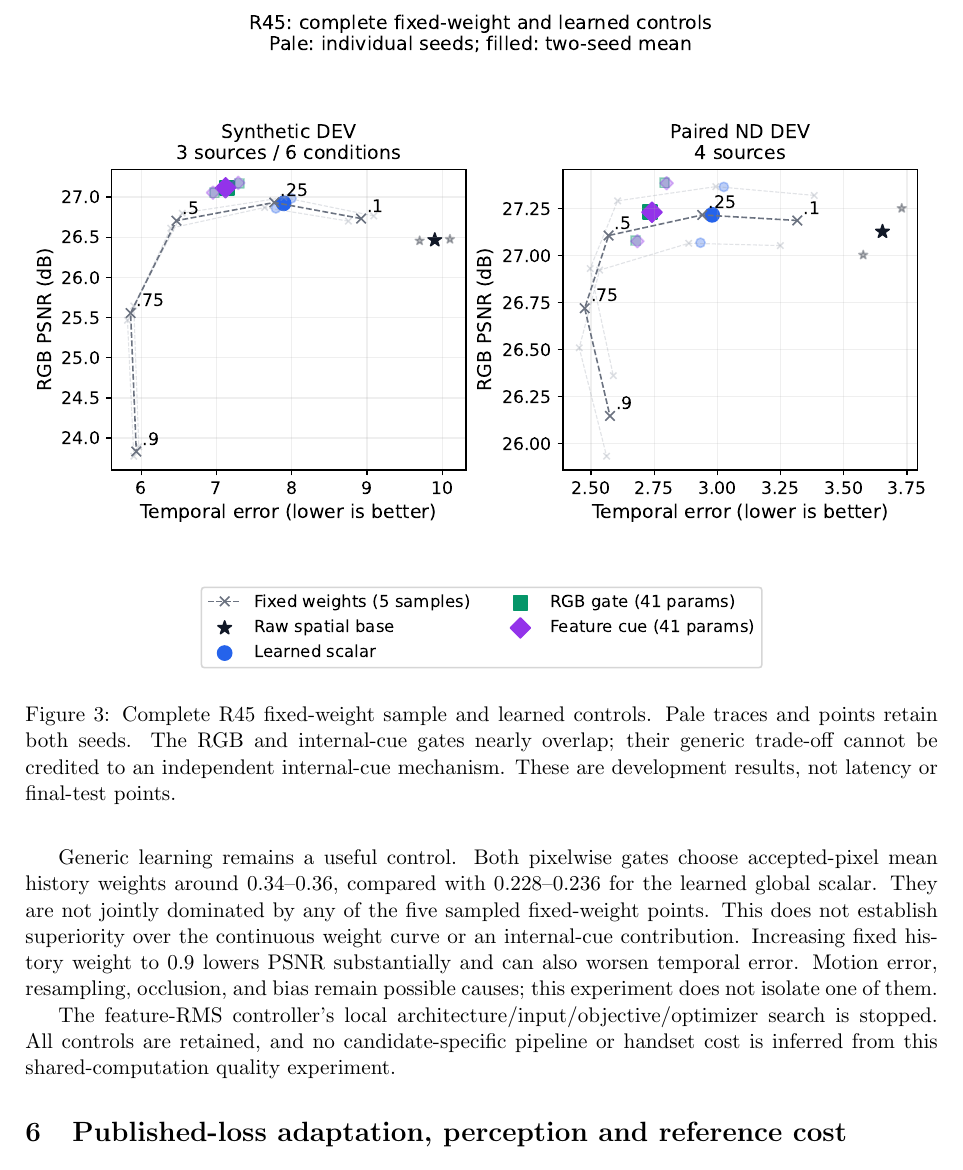
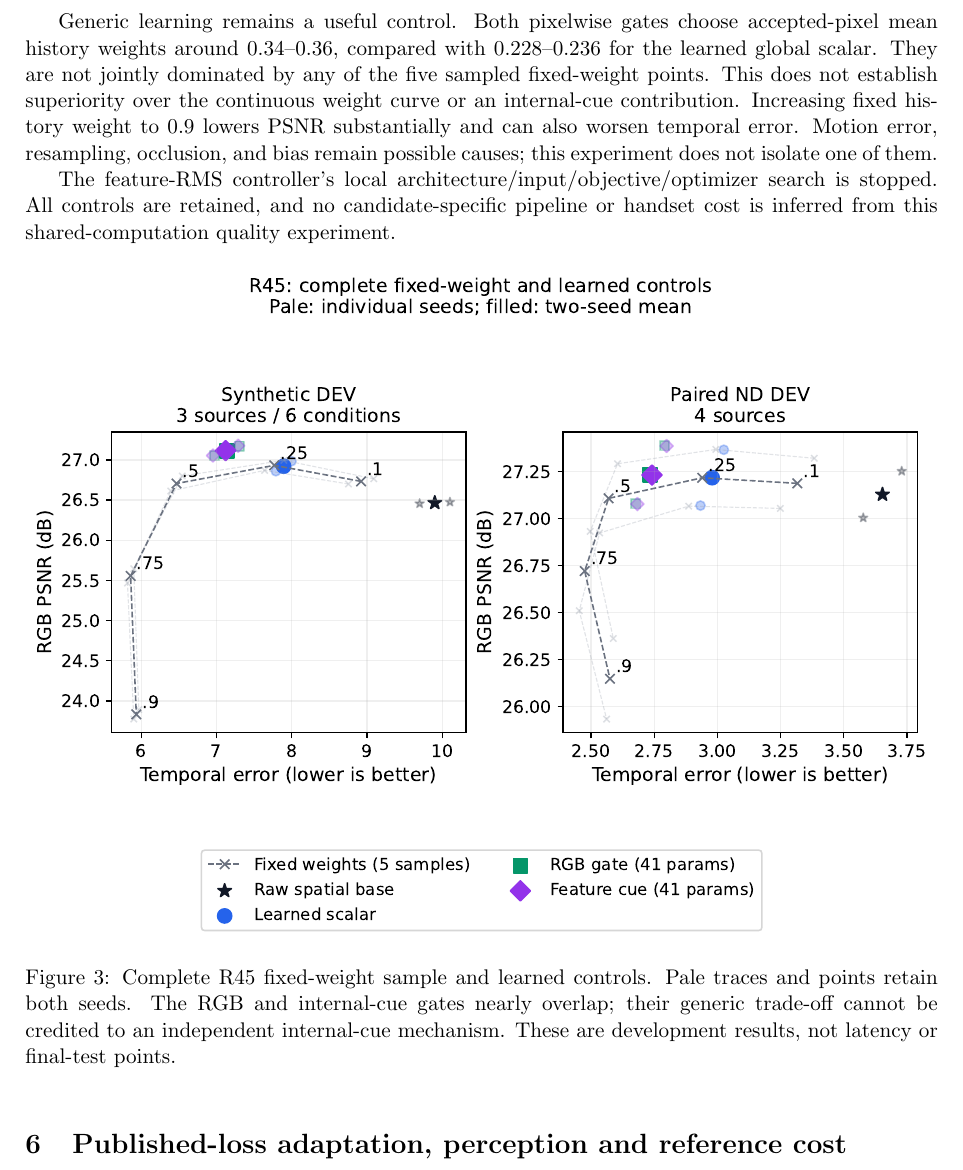
Before and after one commit to spinner-bot/MobileIE-Neo, a LaTeX paper (paper/main.tex, which reads paper/sections/recursion.tex): part of page 13 of 19, cut so that both start at the same text. Compiled offline with pdfLaTeX.

Commit message:
paper: allow fixed-weight figure placement before later evidence sections

```diff
--- a/paper/sections/recursion.tex
+++ b/paper/sections/recursion.tex
@@ -49,7 +49,7 @@ search is stopped. All controls are retained, and no candidate-specific
 pipeline or handset cost is inferred from this shared-computation quality
 experiment.
 
-\begin{figure}[t]
+\begin{figure}[!htbp]
 \centering
 \includegraphics[width=\linewidth]{frontier.pdf}
 \caption{Complete R45 fixed-weight sample and learned controls. Pale traces
```
